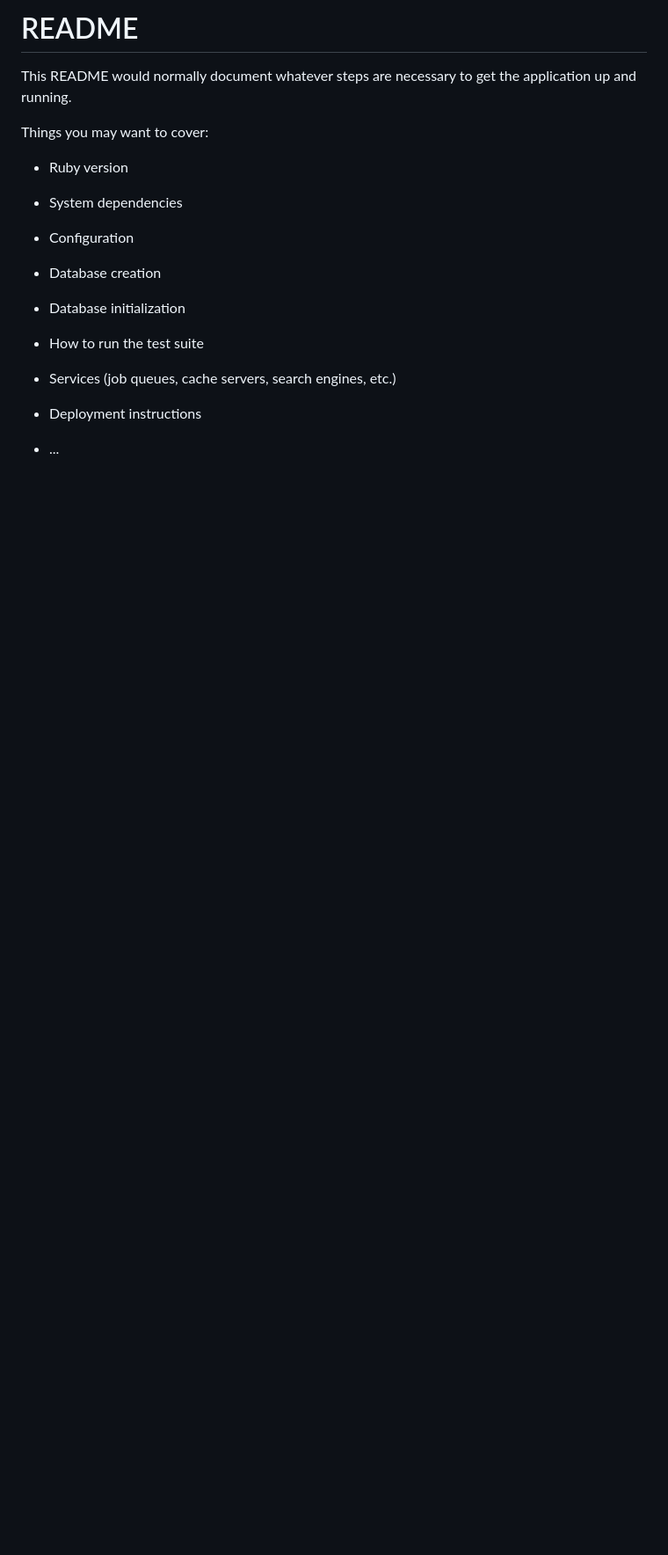
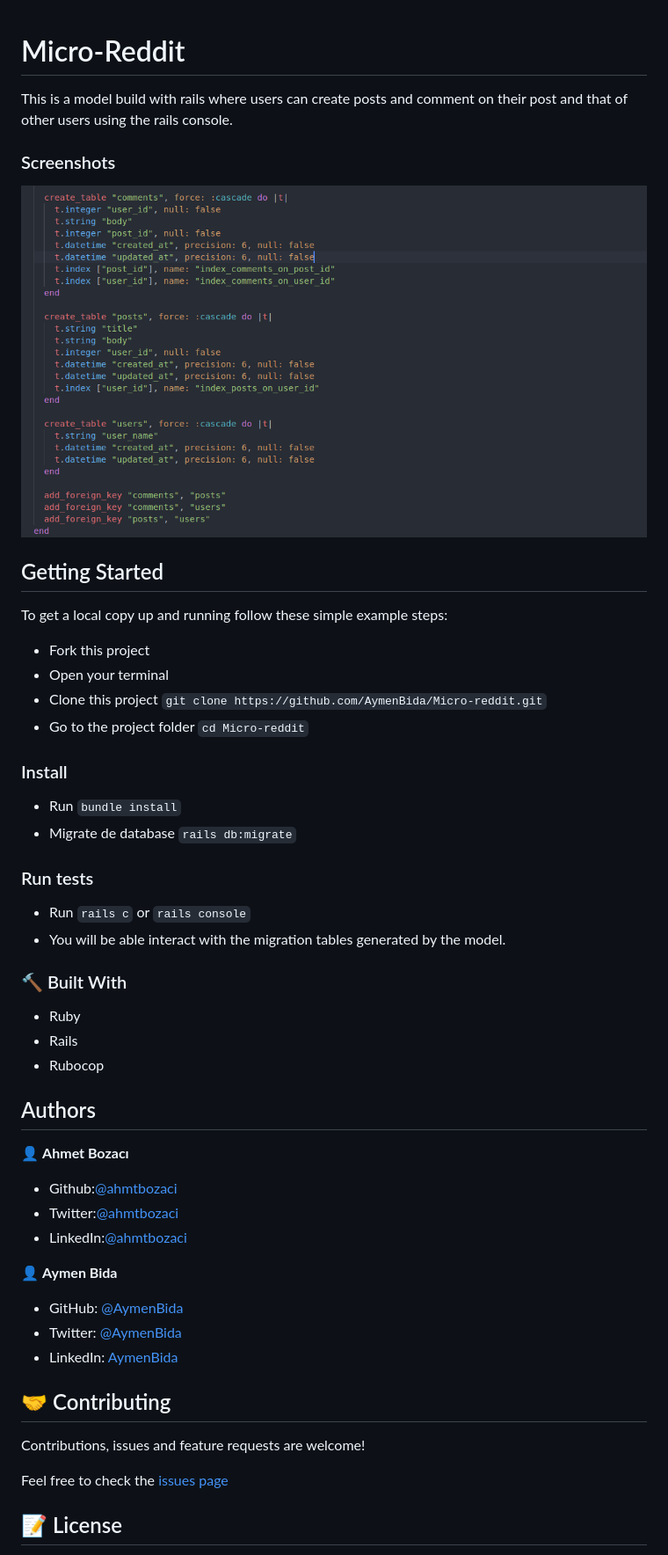
Before and after one commit to ahmetbozaci/Micro-reddit, a Markdown page: README.md, the part around one of its changes. Shown at 88% size. Rendered like a GitHub page; pictures changed too: screenshot.png (added); blank space fills up the shorter version.

Commit message:
Add screenshot, edit readme file

```diff
--- a/README.md
+++ b/README.md
@@ -1,24 +1,55 @@
-# README
 
-This README would normally document whatever steps are necessary to get the
-application up and running.
+# Micro-Reddit
 
-Things you may want to cover:
+  This is a model build with rails where users can create posts and comment on their post and that of other users using the rails console.
+### Screenshots
+<img src='./screenshot.png'>
 
-* Ruby version
 
-* System dependencies
+## Getting Started
 
-* Configuration
+To get a local copy up and running follow these simple example steps:
 
-* Database creation
+- Fork this project
+- Open your terminal
+- Clone this project `git clone https://github.com/AymenBida/Micro-reddit.git`
+- Go to the project folder `cd Micro-reddit`
 
-* Database initialization
+### Install
 
-* How to run the test suite
+- Run `bundle install`
+- Migrate de database `rails db:migrate`
 
-* Services (job queues, cache servers, search engines, etc.)
+### Run tests
 
-* Deployment instructions
+- Run `rails c` or `rails console`
+- You will be able interact with the migration tables generated by the model.
 
-* ...
+### :hammer: Built With
+
+* Ruby
+* Rails
+* Rubocop
+
+
+## Authors
+
+👤 **Ahmet Bozacı**
+- Github:[@ahmtbozaci](https://github.com/ahmetbozaci)
+- Twitter:[@ahmtbozaci](https://twitter.com/ahmtbozaci)
+- LinkedIn:[@ahmtbozaci](https://www.linkedin.com/in/ahmetbozaci/)
+
+👤 **Aymen Bida**
+
+- GitHub: [@AymenBida](https://github.com/AymenBida)
+- Twitter: [@AymenBida](https://twitter.com/AymenBida)
+- LinkedIn: [AymenBida](https://www.linkedin.com/in/aymenbida/)
+
+## 🤝 Contributing
+
+Contributions, issues and feature requests are welcome!
+
+Feel free to check the [issues page](https://github.com/AymenBida/Micro-reddit/issues)
+
+## 📝 License
+
```
Also changed, not shown: other parts of README.md (+14 -0 lines), 3 other files.
